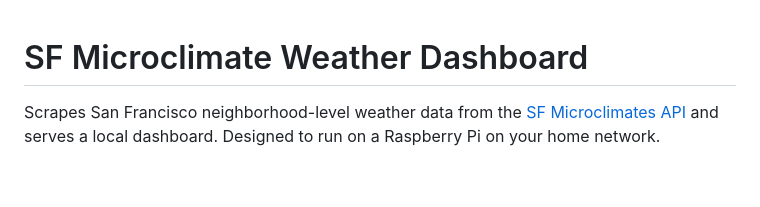
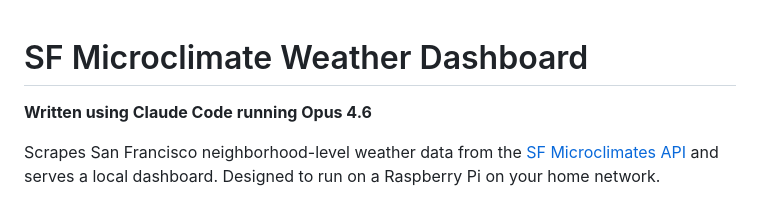
Before and after one commit to rguidice/sf-weather-dashboard, a Markdown page: README.md, the part around the change. Drawn GitHub-style; blank space fills up the shorter version.

Commit message:
Update README to make it clear that AI was used

```diff
--- a/README.md
+++ b/README.md
@@ -1,4 +1,6 @@
 # SF Microclimate Weather Dashboard
+
+**Written using Claude Code running Opus 4.6**
 
 Scrapes San Francisco neighborhood-level weather data from the [SF Microclimates API](https://microclimates.solofounders.com/sf-weather) and serves a local dashboard. Designed to run on a Raspberry Pi on your home network.
 
```
